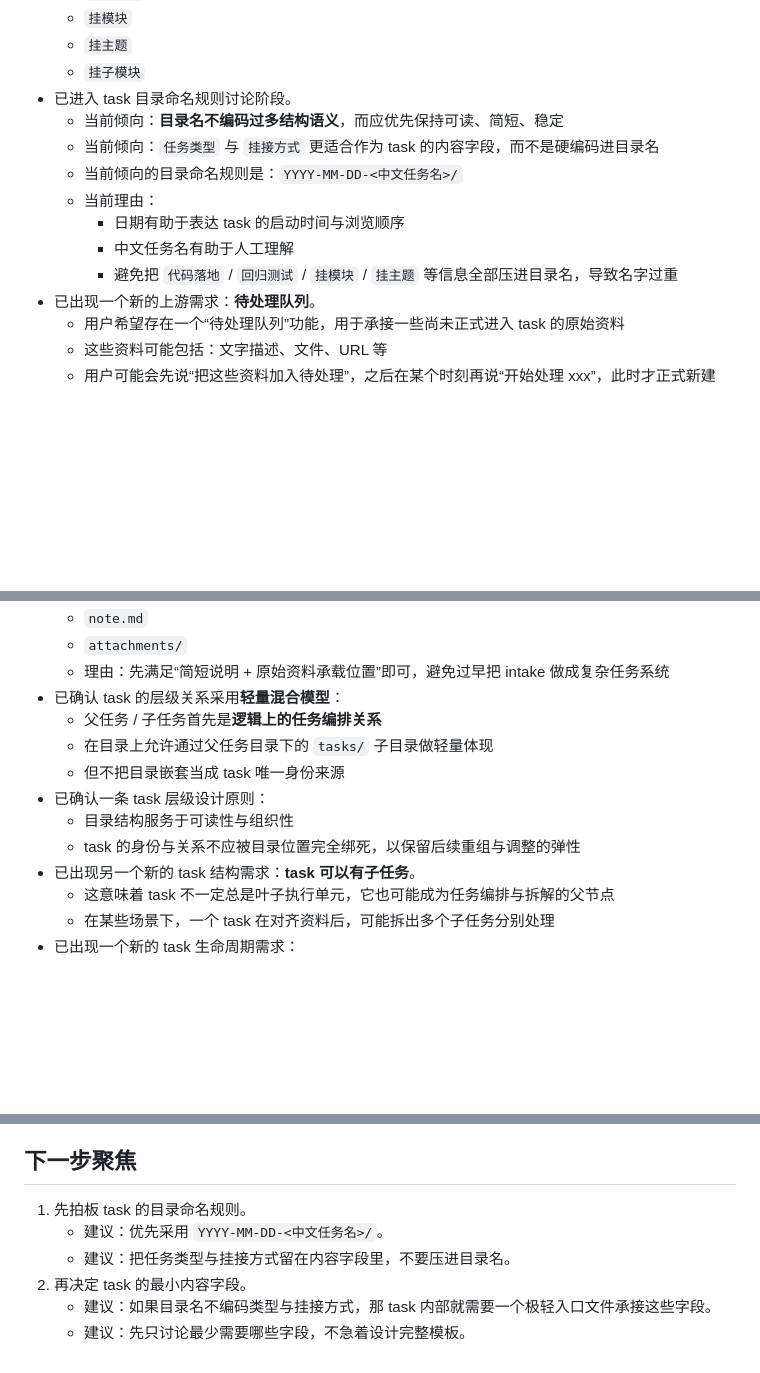
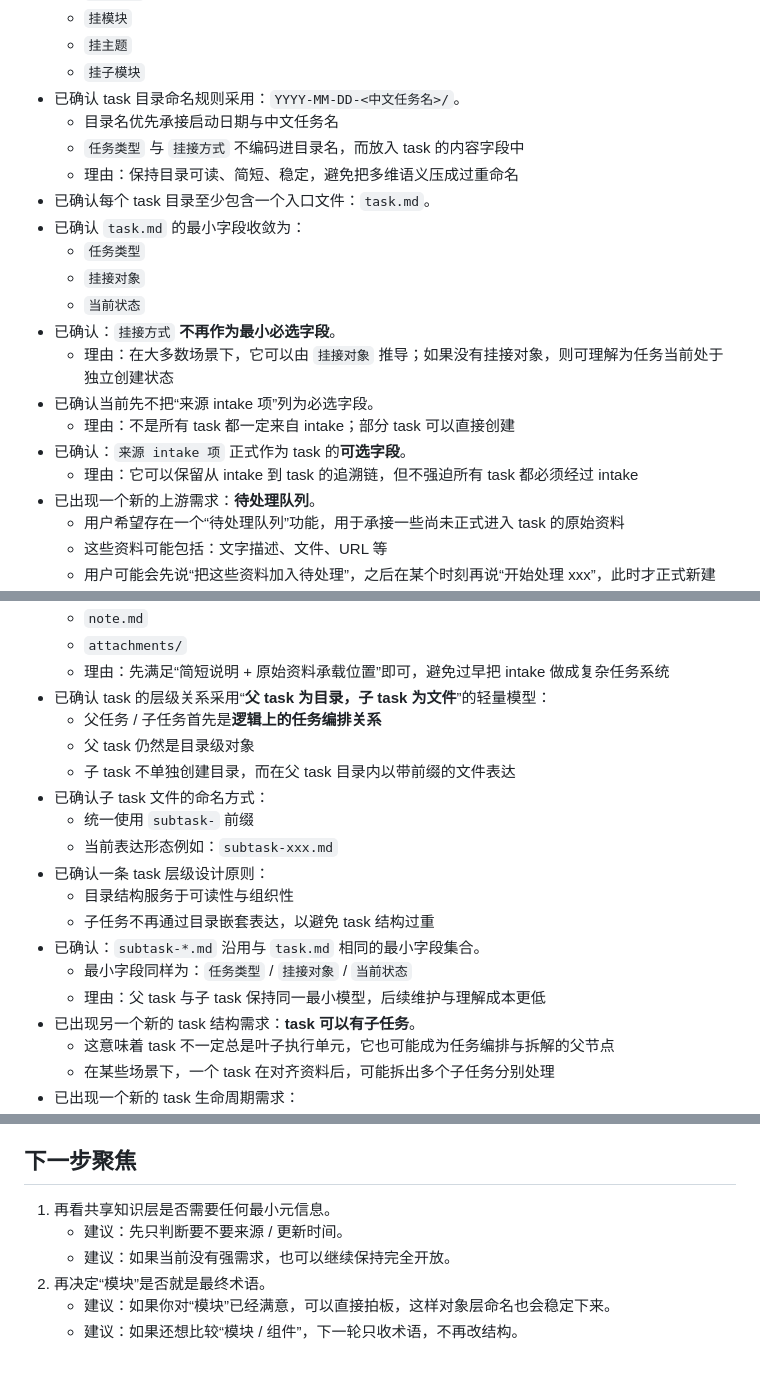
Before and after one commit to flowke/skills, a Markdown page: docs-discuss-and-distill/2026-03-21-discuss-skill升级需求对齐/current-truth.md, 3 parts joined by grey strips. GitHub-like rendering; blank space fills up the shorter version.

Commit message:
feat: finalize task and subtask file structure

```diff
--- a/docs-discuss-and-distill/2026-03-21-discuss-skill升级需求对齐/current-truth.md
+++ b/docs-discuss-and-distill/2026-03-21-discuss-skill升级需求对齐/current-truth.md
@@ -208,14 +208,21 @@
   - `挂模块`
   - `挂主题`
   - `挂子模块`
-- 已进入 task 目录命名规则讨论阶段。
-  - 当前倾向：**目录名不编码过多结构语义**，而应优先保持可读、简短、稳定
-  - 当前倾向：`任务类型` 与 `挂接方式` 更适合作为 task 的内容字段，而不是硬编码进目录名
-  - 当前倾向的目录命名规则是：`YYYY-MM-DD-<中文任务名>/`
-  - 当前理由：
-    - 日期有助于表达 task 的启动时间与浏览顺序
-    - 中文任务名有助于人工理解
-    - 避免把 `代码落地` / `回归测试` / `挂模块` / `挂主题` 等信息全部压进目录名，导致名字过重
+- 已确认 task 目录命名规则采用：`YYYY-MM-DD-<中文任务名>/`。
+  - 目录名优先承接启动日期与中文任务名
+  - `任务类型` 与 `挂接方式` 不编码进目录名，而放入 task 的内容字段中
+  - 理由：保持目录可读、简短、稳定，避免把多维语义压成过重命名
+- 已确认每个 task 目录至少包含一个入口文件：`task.md`。
+- 已确认 `task.md` 的最小字段收敛为：
+  - `任务类型`
+  - `挂接对象`
+  - `当前状态`
+- 已确认：`挂接方式` **不再作为最小必选字段**。
+  - 理由：在大多数场景下，它可以由 `挂接对象` 推导；如果没有挂接对象，则可理解为任务当前处于独立创建状态
+- 已确认当前先不把“来源 intake 项”列为必选字段。
+  - 理由：不是所有 task 都一定来自 intake；部分 task 可以直接创建
+- 已确认：`来源 intake 项` 正式作为 task 的**可选字段**。
+  - 理由：它可以保留从 intake 到 task 的追溯链，但不强迫所有 task 都必须经过 intake
 - 已出现一个新的上游需求：**待处理队列**。
   - 用户希望存在一个“待处理队列”功能，用于承接一些尚未正式进入 task 的原始资料
   - 这些资料可能包括：文字描述、文件、URL 等
@@ -232,13 +239,19 @@
   - `note.md`
   - `attachments/`
   - 理由：先满足“简短说明 + 原始资料承载位置”即可，避免过早把 intake 做成复杂任务系统
-- 已确认 task 的层级关系采用**轻量混合模型**：
+- 已确认 task 的层级关系采用“**父 task 为目录，子 task 为文件**”的轻量模型：
   - 父任务 / 子任务首先是**逻辑上的任务编排关系**
-  - 在目录上允许通过父任务目录下的 `tasks/` 子目录做轻量体现
-  - 但不把目录嵌套当成 task 唯一身份来源
+  - 父 task 仍然是目录级对象
+  - 子 task 不单独创建目录，而在父 task 目录内以带前缀的文件表达
+- 已确认子 task 文件的命名方式：
+  - 统一使用 `subtask-` 前缀
+  - 当前表达形态例如：`subtask-xxx.md`
 - 已确认一条 task 层级设计原则：
   - 目录结构服务于可读性与组织性
-  - task 的身份与关系不应被目录位置完全绑死，以保留后续重组与调整的弹性
+  - 子任务不再通过目录嵌套表达，以避免 task 结构过重
+- 已确认：`subtask-*.md` 沿用与 `task.md` 相同的最小字段集合。
+  - 最小字段同样为：`任务类型` / `挂接对象` / `当前状态`
+  - 理由：父 task 与子 task 保持同一最小模型，后续维护与理解成本更低
 - 已出现另一个新的 task 结构需求：**task 可以有子任务**。
   - 这意味着 task 不一定总是叶子执行单元，它也可能成为任务编排与拆解的父节点
   - 在某些场景下，一个 task 在对齐资料后，可能拆出多个子任务分别处理
@@ -294,9 +303,9 @@
   - 在交互上默认显式保留，但允许按场景轻量化，以兼顾稳定性与自然度。
 
 ## 下一步聚焦
-1. 先拍板 task 的目录命名规则。
-   - 建议：优先采用 `YYYY-MM-DD-<中文任务名>/`。
-   - 建议：把任务类型与挂接方式留在内容字段里，不要压进目录名。
-2. 再决定 task 的最小内容字段。
-   - 建议：如果目录名不编码类型与挂接方式，那 task 内部就需要一个极轻入口文件承接这些字段。
-   - 建议：先只讨论最少需要哪些字段，不急着设计完整模板。
+1. 再看共享知识层是否需要任何最小元信息。
+   - 建议：先只判断要不要来源 / 更新时间。
+   - 建议：如果当前没有强需求，也可以继续保持完全开放。
+2. 再决定“模块”是否就是最终术语。
+   - 建议：如果你对“模块”已经满意，可以直接拍板，这样对象层命名也会稳定下来。
+   - 建议：如果还想比较“模块 / 组件”，下一轮只收术语，不再改结构。
```
Also changed, not shown: other parts of docs-discuss-and-distill/2026-03-21-discuss-skill升级需求对齐/current-truth.md (+1 -5 lines), 1 other file.
